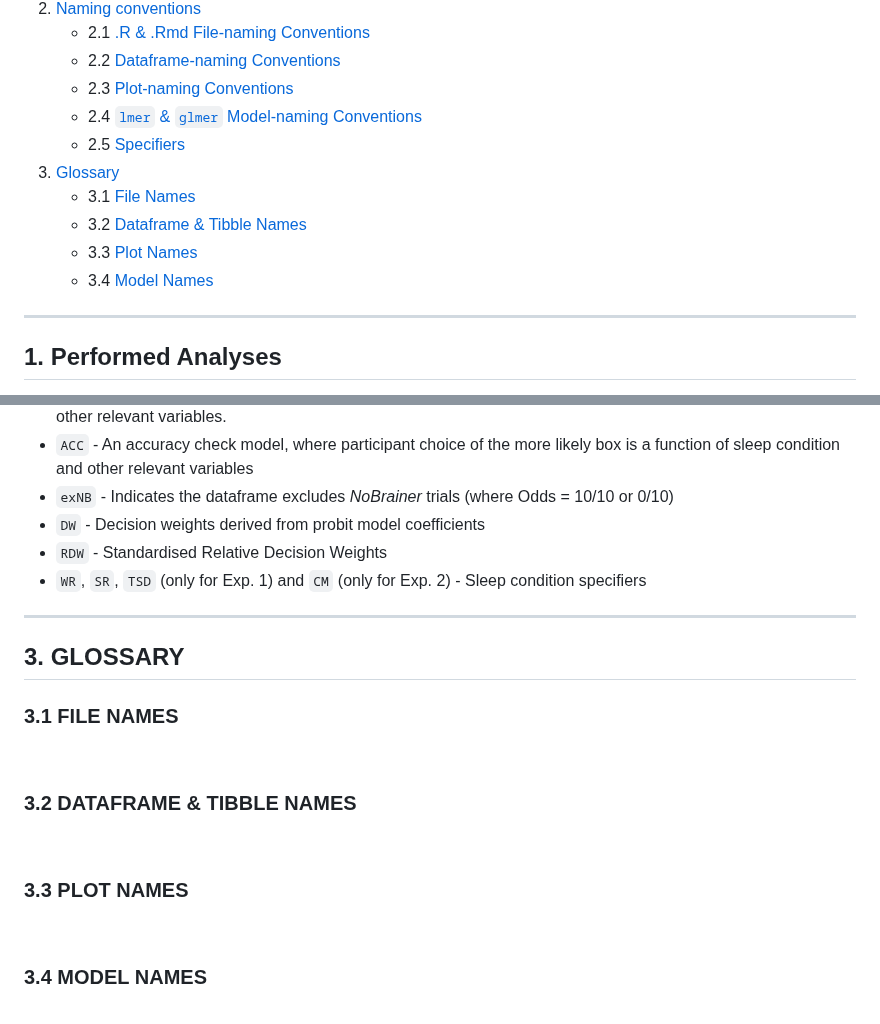
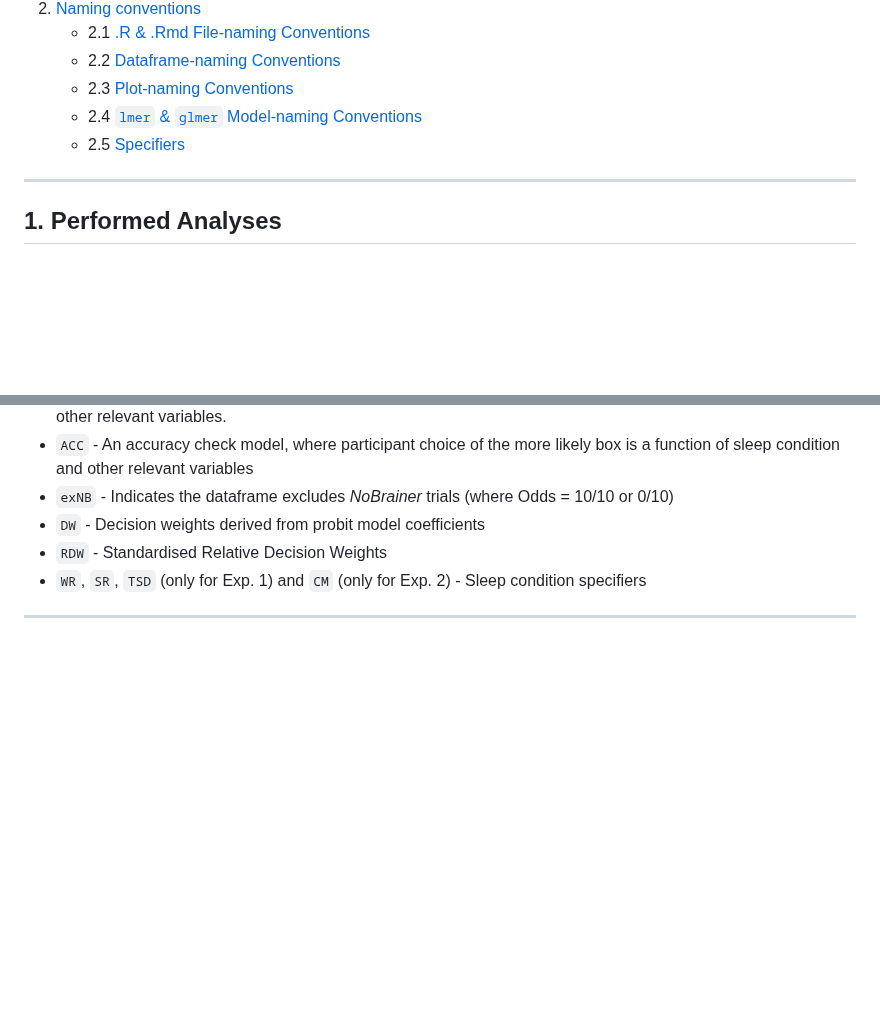
Before and after one commit to jlim0063/SRBayesAnalyses, a Markdown page: README.md, 2 parts joined by grey strips. Drawn GitHub-style; blank space fills up the shorter version.

```diff
--- a/README.md
+++ b/README.md
@@ -14,11 +14,6 @@ This repository contains the datasets and R working files used in the **{insert
     - 2.3 [Plot-naming Conventions](#23-plot-naming-conventions)
     - 2.4 [`lmer` & `glmer` Model-naming Conventions](#24-model-naming-conventions)
     - 2.5 [Specifiers](#25-specifiers)
-3. [Glossary](#3-glossary)
-    - 3.1 [File Names](#31-file-names)
-    - 3.2 [Dataframe & Tibble Names](#32-dataframe--tibble-names)
-    - 3.3 [Plot Names](#33-plot-names)
-    - 3.4 [Model Names](#34-model-names)
 
 
 ---
@@ -112,16 +107,3 @@ variables
 * `WR`, `SR`, `TSD` (only for Exp. 1) and `CM` (only for Exp. 2) - Sleep condition specifiers
 
 ---
-## 3. GLOSSARY
-
-### **3.1 FILE NAMES**
-<br></br>
-
-### **3.2 DATAFRAME & TIBBLE NAMES**
-<br></br>
-
-### **3.3 PLOT NAMES**
-<br></br>
-
-### **3.4 MODEL NAMES**
-<br></br>
```
